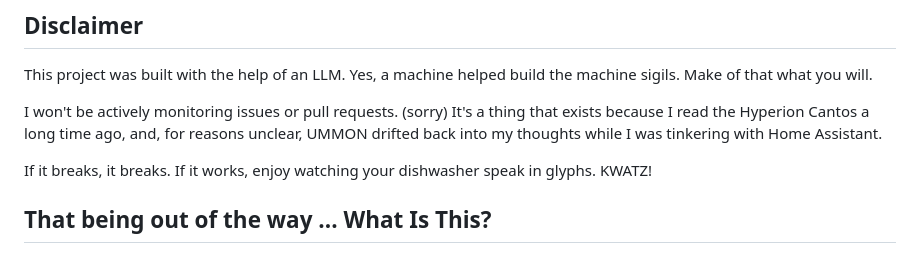
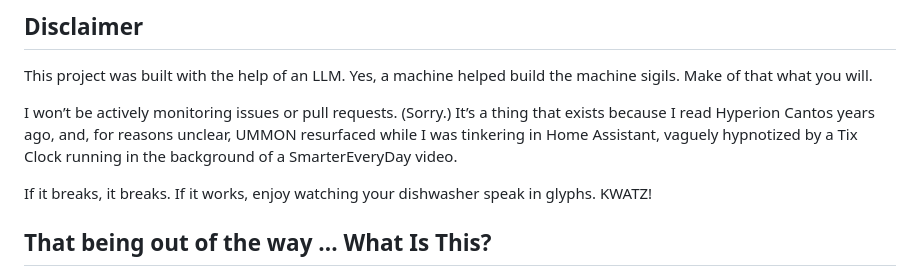
Before and after one commit to HighLibrarian/UMMON-Glyph-UI, a Markdown page: README.md, the part around the change. Drawn GitHub-style.

Commit message:
Revise disclaimer for improved readability
Updated the disclaimer section for clarity and grammar.

```diff
--- a/README.md
+++ b/README.md
@@ -14,7 +14,7 @@ A visual glyph system for Home Assistant that procedurally generates grid-based
 
 This project was built with the help of an LLM. Yes, a machine helped build the machine sigils. Make of that what you will.
 
-I won't be actively monitoring issues or pull requests. (sorry) It's a thing that exists because I read the Hyperion Cantos a long time ago, and, for reasons unclear, UMMON drifted back into my thoughts while I was tinkering with Home Assistant.
+I won’t be actively monitoring issues or pull requests. (Sorry.) It’s a thing that exists because I read Hyperion Cantos years ago, and, for reasons unclear, UMMON resurfaced while I was tinkering in Home Assistant, vaguely hypnotized by a Tix Clock running in the background of a SmarterEveryDay video.
 
 If it breaks, it breaks. If it works, enjoy watching your dishwasher speak in glyphs. KWATZ!
 
```
